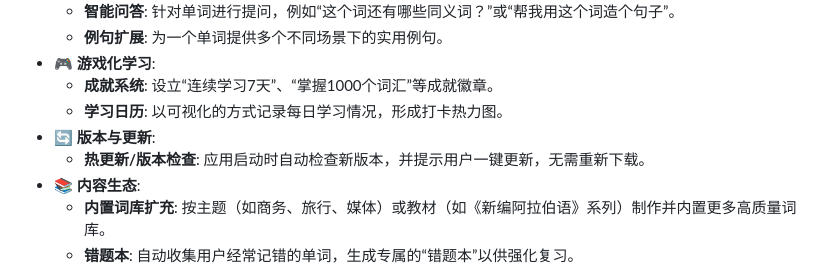
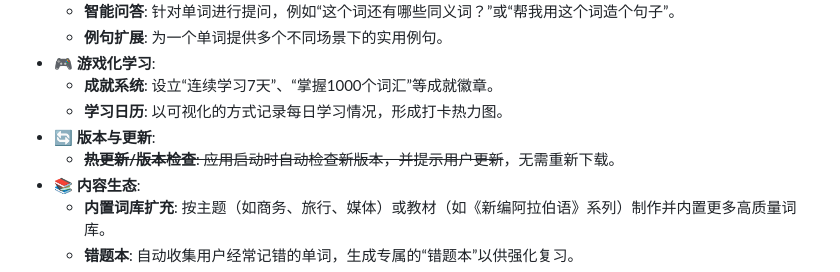
Before and after one commit to JYinherit/Arabiclearning, a Markdown page: README.md, the part around the change. Rendered like a GitHub page.

```diff
--- a/README.md
+++ b/README.md
@@ -29,7 +29,7 @@
   - **成就系统**: 设立“连续学习7天”、“掌握1000个词汇”等成就徽章。
   - **学习日历**: 以可视化的方式记录每日学习情况，形成打卡热力图。
 - **🔄 版本与更新**:
-  - **热更新/版本检查**: 应用启动时自动检查新版本，并提示用户一键更新，无需重新下载。
+  - ~~**热更新/版本检查**: 应用启动时自动检查新版本，并提示用户更新~~，无需重新下载。
 - **📚 内容生态**:
   - **内置词库扩充**: 按主题（如商务、旅行、媒体）或教材（如《新编阿拉伯语》系列）制作并内置更多高质量词库。
   - **错题本**: 自动收集用户经常记错的单词，生成专属的“错题本”以供强化复习。
```
